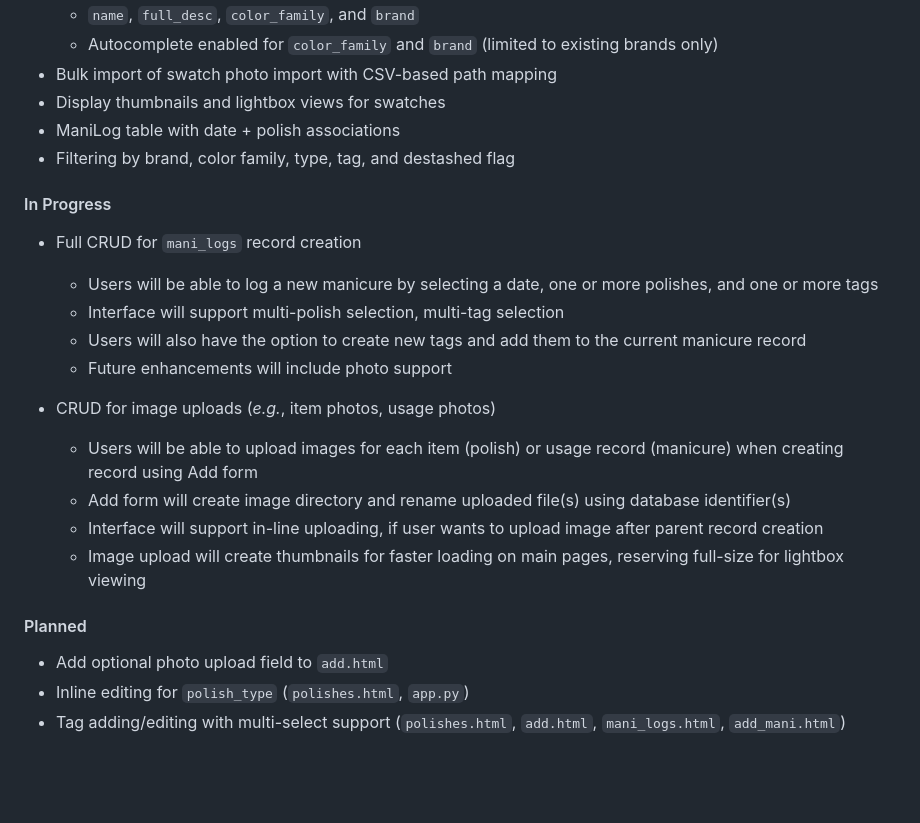
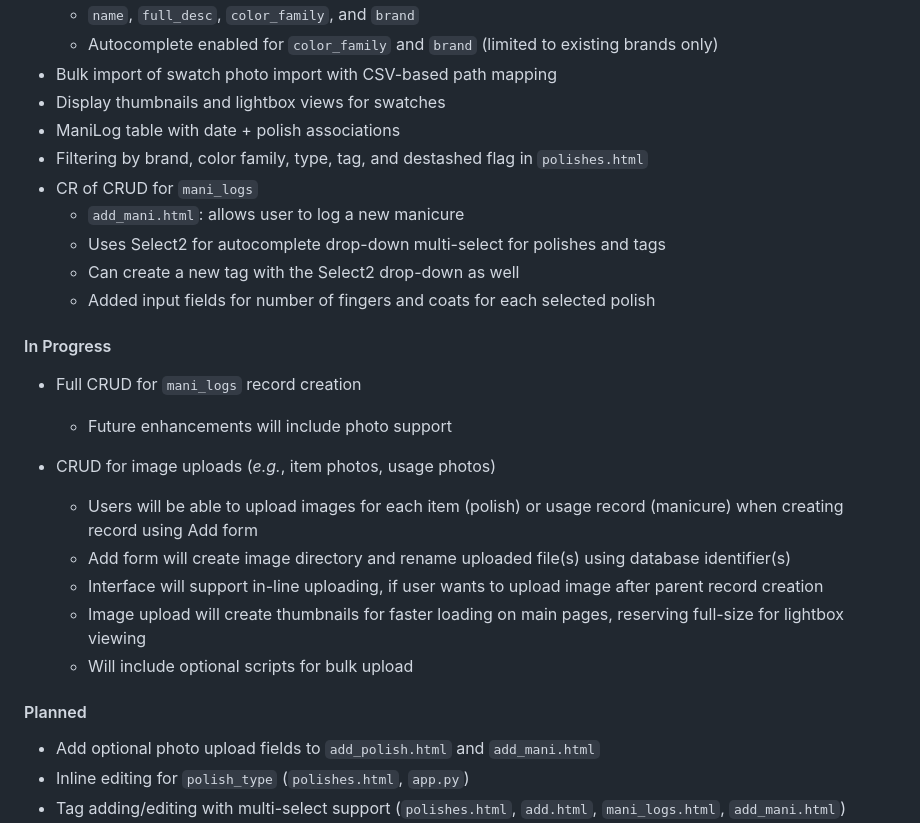
Before and after one commit to mbvillalonga/nail-polish-db, a Markdown page: README.md, the part around the change. Drawn GitHub-style; blank space fills up the shorter version.

Commit message:
Add updates to README Roadmap

```diff
--- a/README.md
+++ b/README.md
@@ -119,14 +119,16 @@ nail-polish-db/
 - Bulk import of swatch photo import with CSV-based path mapping
 - Display thumbnails and lightbox views for swatches
 - ManiLog table with date + polish associations
-- Filtering by brand, color family, type, tag, and destashed flag
+- Filtering by brand, color family, type, tag, and destashed flag in `polishes.html`
+- CR of CRUD for `mani_logs`
+  - `add_mani.html`: allows user to log a new manicure
+  - Uses Select2 for autocomplete drop-down multi-select for polishes and tags
+  - Can create a new tag with the Select2 drop-down as well
+  - Added input fields for number of fingers and coats for each selected polish
 
 #### In Progress
 
 - Full CRUD for `mani_logs` record creation
-  - Users will be able to log a new manicure by selecting a date, one or more polishes, and one or more tags
-  - Interface will support multi-polish selection, multi-tag selection
-  - Users will also have the option to create new tags and add them to the current manicure record
   - Future enhancements will include photo support
 
 - CRUD for image uploads (*e.g.*, item photos, usage photos)
@@ -134,10 +136,11 @@ nail-polish-db/
   - Add form will create image directory and rename uploaded file(s) using database identifier(s)
   - Interface will support in-line uploading, if user wants to upload image after parent record creation
   - Image upload will create thumbnails for faster loading on main pages, reserving full-size for lightbox viewing
+  - Will include optional scripts for bulk upload
 
 #### Planned
 
-- Add optional photo upload field to `add.html`
+- Add optional photo upload fields to `add_polish.html` and `add_mani.html`
 - Inline editing for `polish_type` (`polishes.html`, `app.py`)
 - Tag adding/editing with multi-select support (`polishes.html`, `add.html`, `mani_logs.html`, `add_mani.html`)
 - Collection stats/dashboard view (most-used tags, polish type breakdown, etc.)
```
